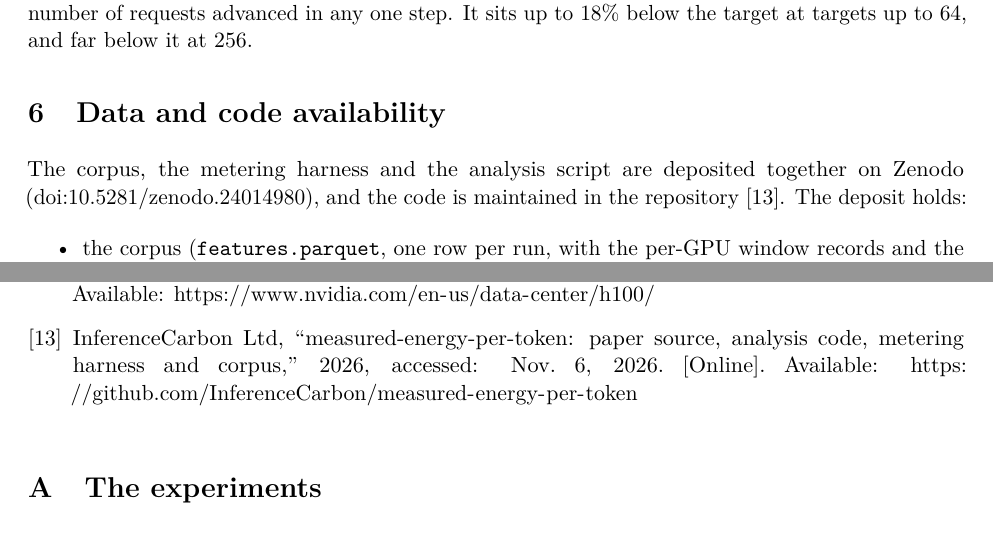
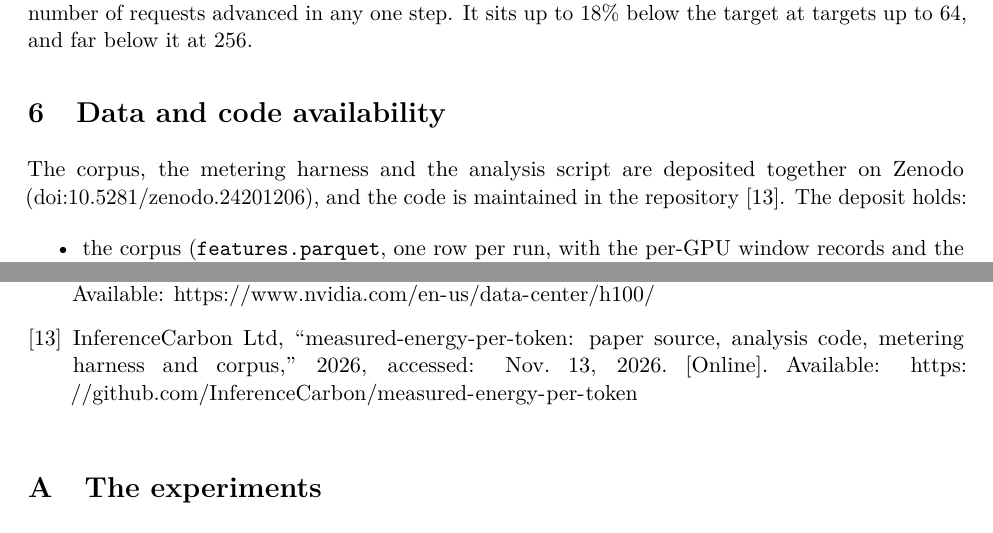
Before and after one commit to InferenceCarbon/measured-energy-per-token, a LaTeX paper (paper/paper.tex, which reads paper/refs.bib): two parts of pages 23 and 25 of 50, joined at a grey line, cut so that both start at the same text. Compiled offline with pdfLaTeX.

Commit message:
Version 1.0.1: Zenodo version DOI 10.5281/zenodo.24201206
The paper's title-page note and Section 6, the README, CITATION.cff and
the changelog cite the version 1.0.1 record; CITATION.cff and the README
also give the concept DOI 10.5281/zenodo.24014979. The repository
reference's access date is 13 Nov 2026. Tables, latency table and figures
rebuild identical to the committed ones.

```diff
--- a/paper/paper.tex
+++ b/paper/paper.tex
@@ -26,10 +26,10 @@
 \graphicspath{{figs/}}
 \hypersetup{pdftitle={Measured Energy per Token for Four Open Language Models on NVIDIA H100 and B200: Batch, Context, Precision, Tensor Parallelism and Prefix Caching},
   pdfauthor={James Manktelow}, pdfkeywords={LLM inference, energy measurement, GPU, H100, B200, vLLM, KV cache, batching}}
-% Release identifiers: Zenodo DOI 10.5281/zenodo.24014980 (reserved 6 Nov 2026) in \thanks below and in Section 6.
+% Release identifiers: Zenodo DOI 10.5281/zenodo.24201206 (version 1.0.1, reserved 13 Nov 2026; version 1.0.0 was 10.5281/zenodo.24014980) in \thanks below and in Section 6.
 
 \title{Measured Energy per Token for Four Open Language Models on NVIDIA H100 and B200,\\Analyzed by Batch, Context, Precision, Tensor Parallelism and Prefix Caching}
-\author{James Manktelow\thanks{Version 1.0.1 (November 2026); the repository's changelog lists its corrections to version 1.0.0. Corpus, harness and analysis code: Zenodo, \href{https://doi.org/10.5281/zenodo.24014980}{doi:10.5281/zenodo.24014980}, and \url{https://github.com/InferenceCarbon/measured-energy-per-token}.}\\InferenceCarbon Ltd\\\small ORCID 0009-0003-6822-8300 \quad james.manktelow@inferencecarbon.ai}
+\author{James Manktelow\thanks{Version 1.0.1 (November 2026); the repository's changelog lists its corrections to version 1.0.0. Corpus, harness and analysis code: Zenodo, \href{https://doi.org/10.5281/zenodo.24201206}{doi:10.5281/zenodo.24201206}, and \url{https://github.com/InferenceCarbon/measured-energy-per-token}.}\\InferenceCarbon Ltd\\\small ORCID 0009-0003-6822-8300 \quad james.manktelow@inferencecarbon.ai}
 \date{}
 
 \begin{document}
@@ -339,7 +339,7 @@ Eight things limit how far these figures travel.
 \section{Data and code availability}
 
 \begin{sloppypar}
-The corpus, the metering harness and the analysis script are deposited together on Zenodo (\href{https://doi.org/10.5281/zenodo.24014980}{doi:10.5281/\allowbreak zenodo.24014980}), and the code is maintained in the repository~\citep{harness2026}. The deposit holds:
+The corpus, the metering harness and the analysis script are deposited together on Zenodo (\href{https://doi.org/10.5281/zenodo.24201206}{doi:10.5281/\allowbreak zenodo.24201206}), and the code is maintained in the repository~\citep{harness2026}. The deposit holds:
 \begin{itemize}
 \item the corpus (\texttt{features.parquet}, one row per run, with the per-GPU window records and the raw power samples beside it) and its checksum;
 \item the harness and analysis code at the commit that produced this paper;
--- a/paper/refs.bib
+++ b/paper/refs.bib
@@ -114,5 +114,5 @@
   title  = {measured-energy-per-token: paper source, analysis code, metering harness and corpus},
   year   = {2026},
   url    = {https://github.com/InferenceCarbon/measured-energy-per-token},
-  note   = {Accessed: Nov. 6, 2026}
+  note   = {Accessed: Nov. 13, 2026}
 }
```
Also changed, not shown: RELEASE.md (+2 -2 lines), CHANGELOG.md, README.md, 1 other file.
